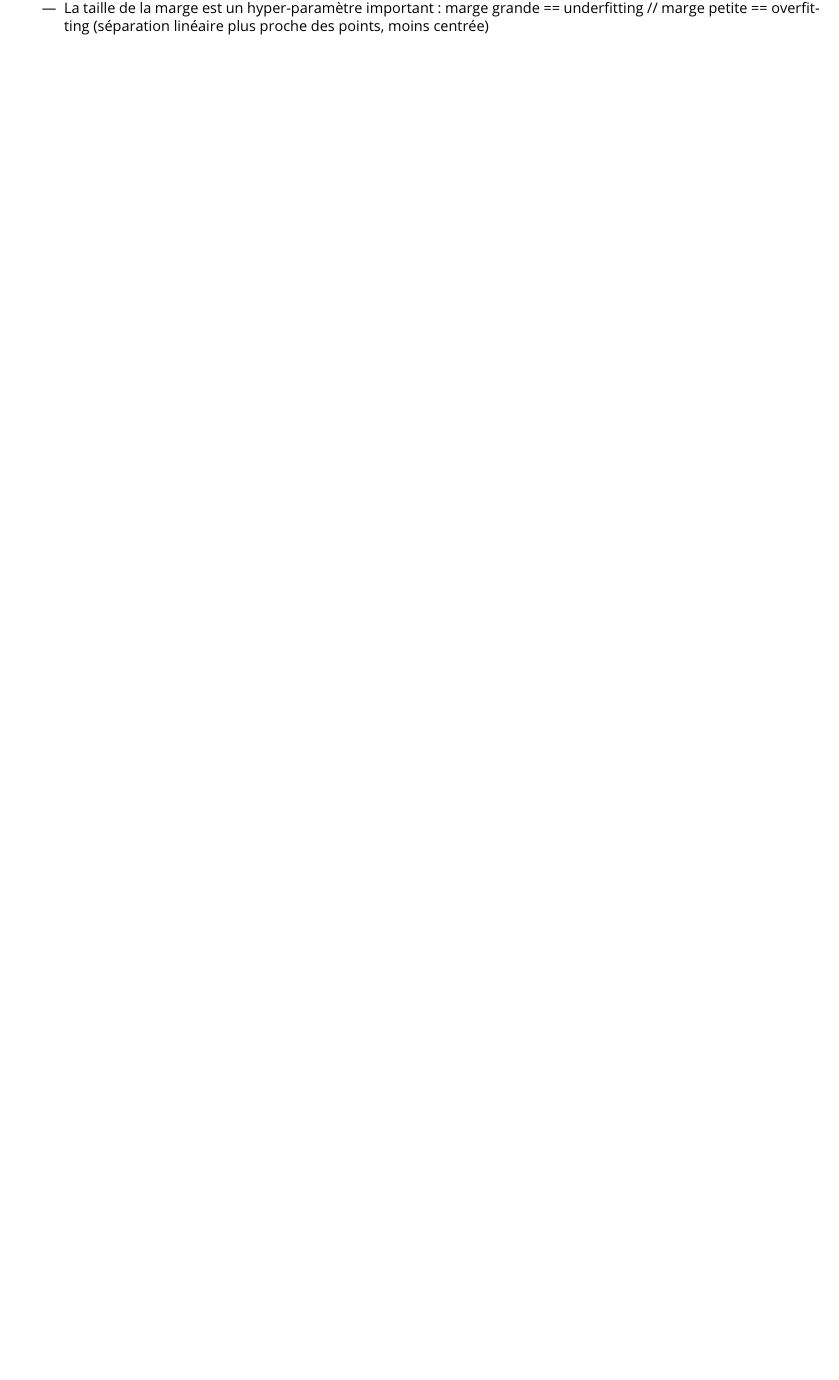
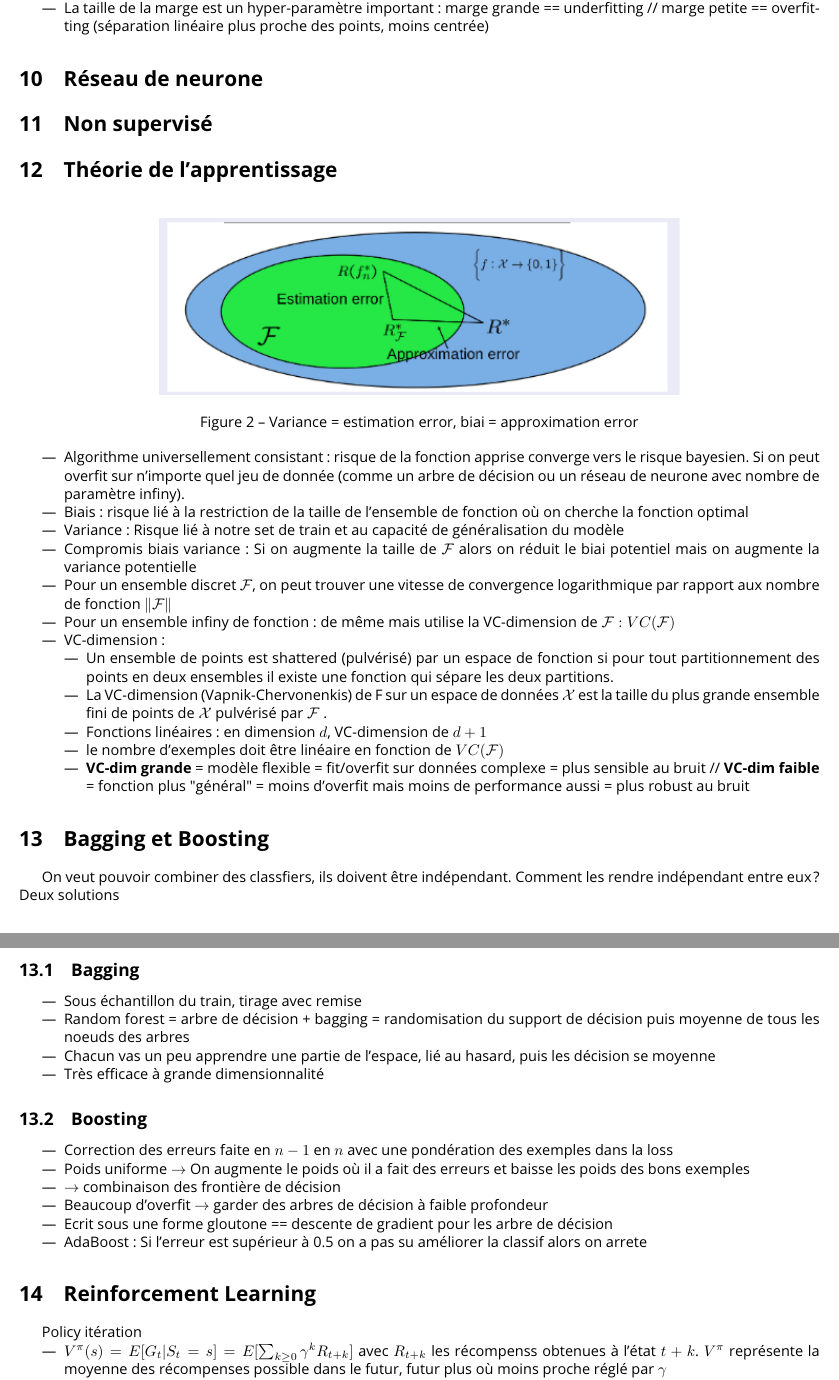
Before and after one commit to CharlesAttend/M1-S2-DAC, a LaTeX document (ML/Fiches/fiche.tex): part of page 5 of 5 before the commit and two parts of pages 5 and 6 of 6 after it, the two joined at a grey line, cut so that both start at the same text, the shorter picture padded with empty space. The pictures show the PDF file ML/Fiches/fiche.pdf that the author committed with the source.

Commit message:
ML fiche et annale

```diff
--- a/ML/Fiches/fiche.tex
+++ b/ML/Fiches/fiche.tex
@@ -288,3 +288,59 @@ Généralité SVM
     \item  The support vectors are the data points that lie on the margin, which is the region between the decision boundary and the closest data points of each class. Support vectors are critical in SVM because they determine the location and orientation of the decision boundary. All other data points that are not support vectors are not used to construct the decision boundary, which means that SVM is robust to noise and outliers in the data.
     \item La taille de la marge est un hyper-paramètre important : marge grande == underfitting // marge petite == overfitting (séparation linéaire plus proche des points, moins centrée)
 \end{itemize}
+
+\section{Réseau de neurone}
+
+\section{Non supervisé}
+
+\section{Théorie de l'apprentissage}
+\begin{figure}[!htbp]
+    \centering
+    \includegraphics*[width=.65\textwidth]{biais-variance.png}
+    \caption{Variance = estimation error, biai = approximation error}
+    \label{<label>}
+\end{figure}
+\begin{itemize}
+    \item Algorithme universellement consistant : risque de la fonction apprise converge vers le risque bayesien. Si on peut overfit sur n'importe quel jeu de donnée (comme un arbre de décision ou un réseau de neurone avec nombre de paramètre infiny).
+    \item Biais : risque lié à la restriction de la taille de l'ensemble de fonction où on cherche la fonction optimal
+    \item Variance : Risque lié à notre set de train et au capacité de généralisation du modèle
+    \item Compromis biais variance : Si on augmente la taille de $\mathcal{F}$ alors on réduit le biai potentiel mais on augmente la variance potentielle
+    \item Pour un ensemble discret $ \mathcal{F} $, on peut trouver une vitesse de convergence logarithmique par rapport aux nombre de fonction $ \left\| \mathcal{F} \right\|  $
+    \item Pour un ensemble infiny de fonction : de même mais utilise la VC-dimension de $ \mathcal{F} : VC(\mathcal{F}) $
+    \item VC-dimension : \begin{itemize}
+        \item Un ensemble de points est shattered (pulvérisé) par un espace de fonction si pour tout partitionnement des points en deux ensembles il existe une fonction qui sépare les deux partitions.
+        \item La VC-dimension (Vapnik-Chervonenkis) de F sur un espace de données $ \mathcal{X} $  est la taille du plus grande ensemble fini de points de $ \mathcal{X} $  pulvérisé par $ \mathcal{F} $ .
+        \item Fonctions linéaires : en dimension $ d $, VC-dimension de $ d + 1 $
+        \item le nombre d'exemples doit être linéaire en fonction de $ VC(\mathcal{F}) $
+        \item \textbf{VC-dim grande} = modèle flexible = fit/overfit sur données complexe = plus sensible au bruit // \textbf{VC-dim faible} = fonction plus "général" = moins d'overfit mais moins de performance aussi = plus robust au bruit
+    \end{itemize}
+\end{itemize}
+
+\section{Bagging et Boosting}
+On veut pouvoir combiner des classfiers, ils doivent être indépendant. Comment les rendre indépendant entre eux ? Deux solutions
+
+\subsection{Bagging}
+\begin{itemize}
+    \item Sous échantillon du train, tirage avec remise
+    \item Random forest = arbre de décision + bagging = randomisation du support de décision puis moyenne de tous les noeuds des arbres
+    \item Chacun vas un peu apprendre une partie de l'espace, lié au hasard, puis les décision se moyenne
+    \item Très efficace à grande dimensionnalité
+\end{itemize}
+
+\subsection{Boosting}
+\begin{itemize}
+    \item Correction des erreurs faite en $ n-1 $ en $ n $ avec une pondération des exemples dans la loss
+    \item Poids uniforme $\rightarrow$ On augmente le poids où il a fait des erreurs et baisse les poids des bons exemples
+    \item $\rightarrow$ combinaison des frontière de décision
+    \item Beaucoup d'overfit $\rightarrow$ garder des arbres de décision à faible profondeur
+    \item Ecrit sous une forme gloutone == descente de gradient pour les arbre de décision
+    \item AdaBoost : Si l'erreur est supérieur à 0.5 on a pas su améliorer la classif alors on arrete
+\end{itemize}
+
+
+\section{Reinforcement Learning}
+Policy itération \begin{itemize}
+    \item $ V^\pi (s) = E[G_t | S_t = s] = E[ \sum_{k \geq 0}^{} \gamma ^k R_{t+k}] $ avec $ R_{t+k} $ les récompenss obtenues à l'état $ t+k $. $ V^\pi $ représente la moyenne des récompenses possible dans le futur, futur plus où moins proche réglé par $ \gamma  $
+    \item Par l'equation de Bellman
+    \[
+        V_{k+1}(s) = (T^\pi V_k)(s) = \sum_{a}^{}\pi (a | s) \sum_{s'}^{}P(s' | s, a) [r(s, a, s') + \gamma V_k(s')]
```
Also changed, not shown: ML/Annale/QCM-exam2022.md (added, +17 -0 lines), ML/Fiches/biais-variance.png (added), ML/Fiches/fiche.pdf, ML/Fiches/fiche.tex (31 more changed lines), 1 other file.
